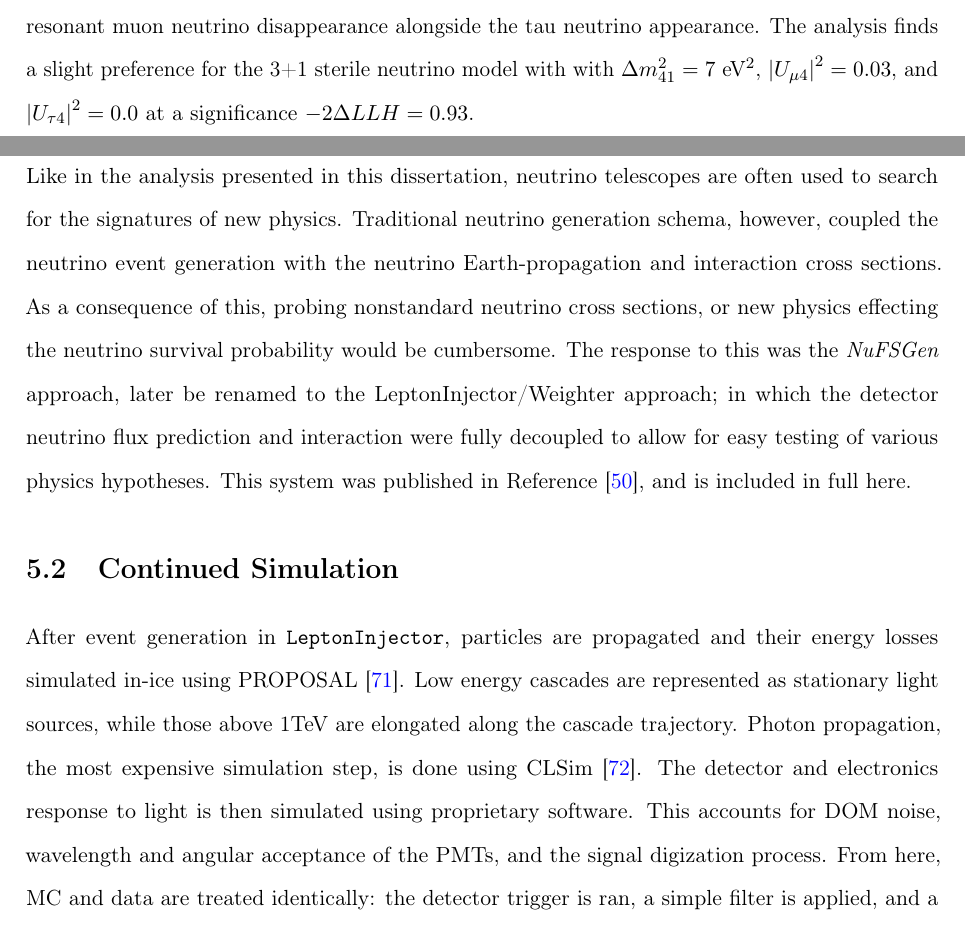
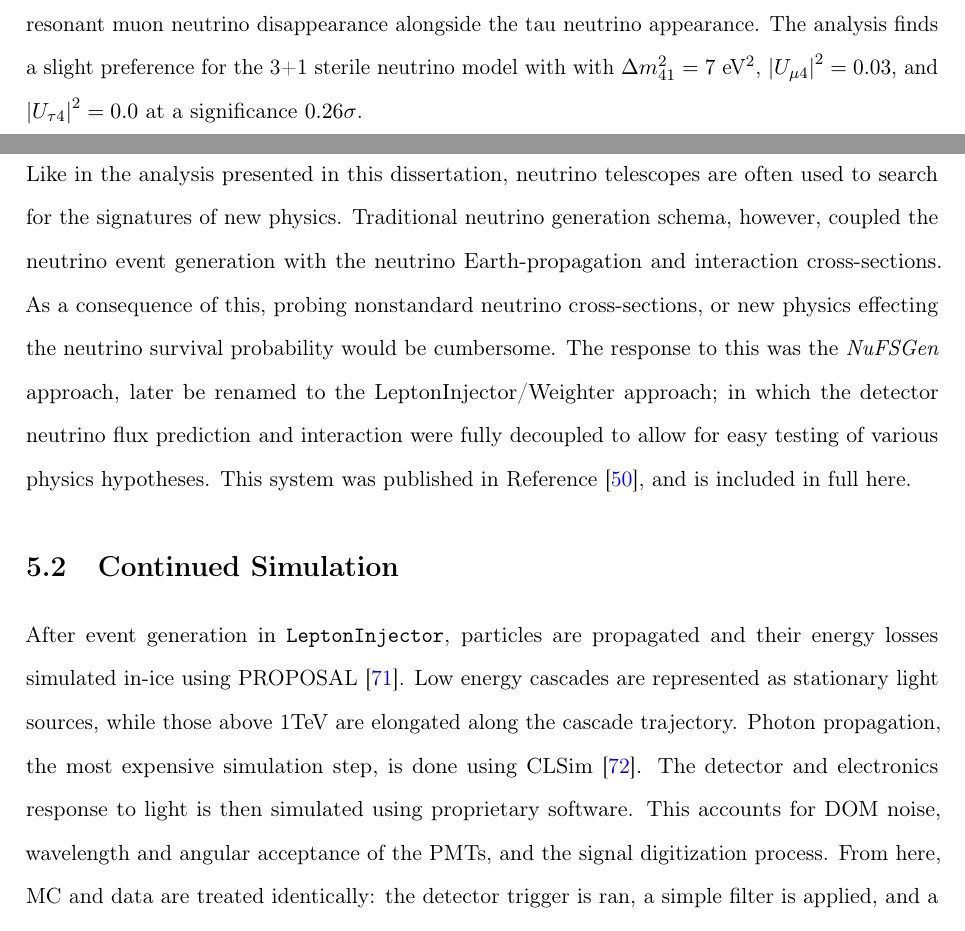
Before and after one commit to BenSmithers/Dissertation, a LaTeX thesis (main.tex, which reads generation.tex): two parts of pages 3 and 55 of 170 before the commit and two parts of pages 3 and 55 of 172 after it, joined at a grey line, cut so that both start at the same text. Compiled offline with pdfLaTeX.

Commit message:
spelling, update plots

```diff
--- a/generation.tex
+++ b/generation.tex
@@ -7,8 +7,8 @@
 \section{Event Generation}
 
 Like in the analysis presented in this dissertation, neutrino telescopes are often used to search for the signatures of new physics.
-Traditional neutrino generation schema, however, coupled the neutrino event generation with the neutrino Earth-propagation and interaction cross sections.
-As a consequence of this, probing nonstandard neutrino cross sections, or new physics effecting the neutrino survival probability would be cumbersome.
+Traditional neutrino generation schema, however, coupled the neutrino event generation with the neutrino Earth-propagation and interaction cross-sections.
+As a consequence of this, probing nonstandard neutrino cross-sections, or new physics effecting the neutrino survival probability would be cumbersome.
 The response to this was the \textit{NuFSGen} approach, later be renamed to the LeptonInjector/Weighter approach; in which the detector neutrino flux prediction and interaction were fully decoupled to allow for easy testing of various physics hypotheses.
 This system was published in Reference~\cite{ABBASI2021108018}, and is included in full here.
 
@@ -18,7 +18,7 @@ After event generation in \texttt{LeptonInjector}, particles are propagated and
 Low energy cascades are represented as stationary light sources, while those above 1TeV are elongated along the cascade trajectory.
 Photon propagation, the most expensive simulation step, is done using CLSim~\cite{CLSim}.
 The detector and electronics response to light is then simulated using proprietary software.
-This accounts for DOM noise, wavelength and angular acceptance of the PMTs, and the signal digization process.
+This accounts for DOM noise, wavelength and angular acceptance of the PMTs, and the signal digitization process.
 From here, MC and data are treated identically: the detector trigger is ran, a simple filter is applied, and a basic reconstruction is carried out on the passing events.
 
 \section{Cascades Pre-filter}\label{sec:level3}
--- a/main.tex
+++ b/main.tex
@@ -240,7 +240,7 @@ usenames,dvipsnames
     This superimposed $\nu_{\mu}$ disappearance and $\nu_{\tau}$ appearance presents itself as an ideal signature with which we can search for indications of sterile neutrino oscillations.
 
     This dissertation presents the development of novel techniques for quantifying new sources of detector uncertainty, new simulation methods, calculations of the detector's sensitivity to these processes, and applies each of these in a multi-channel analysis searching for signs of both the resonant muon neutrino disappearance alongside the tau neutrino appearance.
-    The analysis finds a slight preference for the 3+1 sterile neutrino model with with $\Delta m_{41}^{2}=7$ eV$^{2}$, $\abs{U_{\mu 4}}^{2}=0.03$, and $\abs{U_{\tau 4}}^{2}=0.0$ at a significance $-2\Delta LLH=0.93$.
+    The analysis finds a slight preference for the 3+1 sterile neutrino model with with $\Delta m_{41}^{2}=7$ eV$^{2}$, $\abs{U_{\mu 4}}^{2}=0.03$, and $\abs{U_{\tau 4}}^{2}=0.0$ at a significance $0.26 \sigma$.
 
 
     \end{abstract}
```
Also changed, not shown: systematics.tex (+2 -2 lines), figures/median_sense_cl0.9.png, figures/median_sense_cl0.95.png, generation.tex (2 more changed lines).
